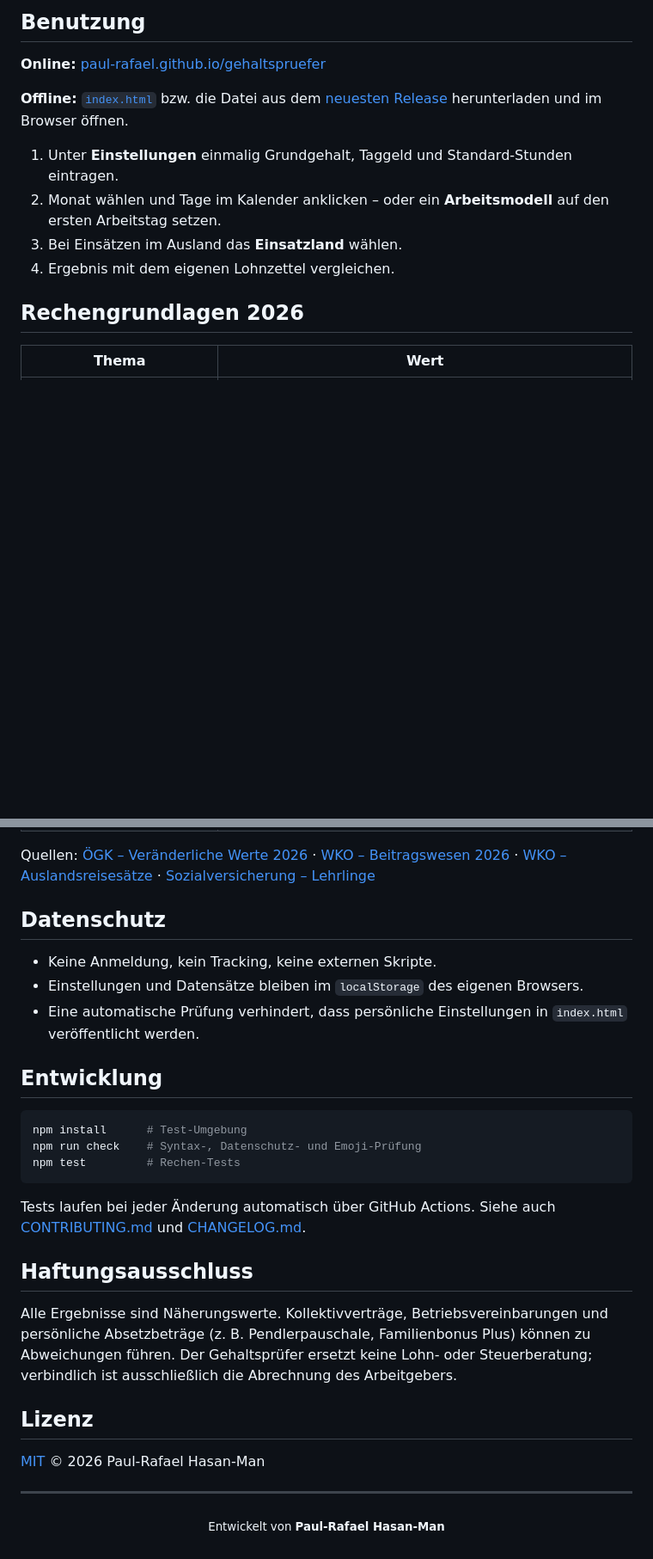
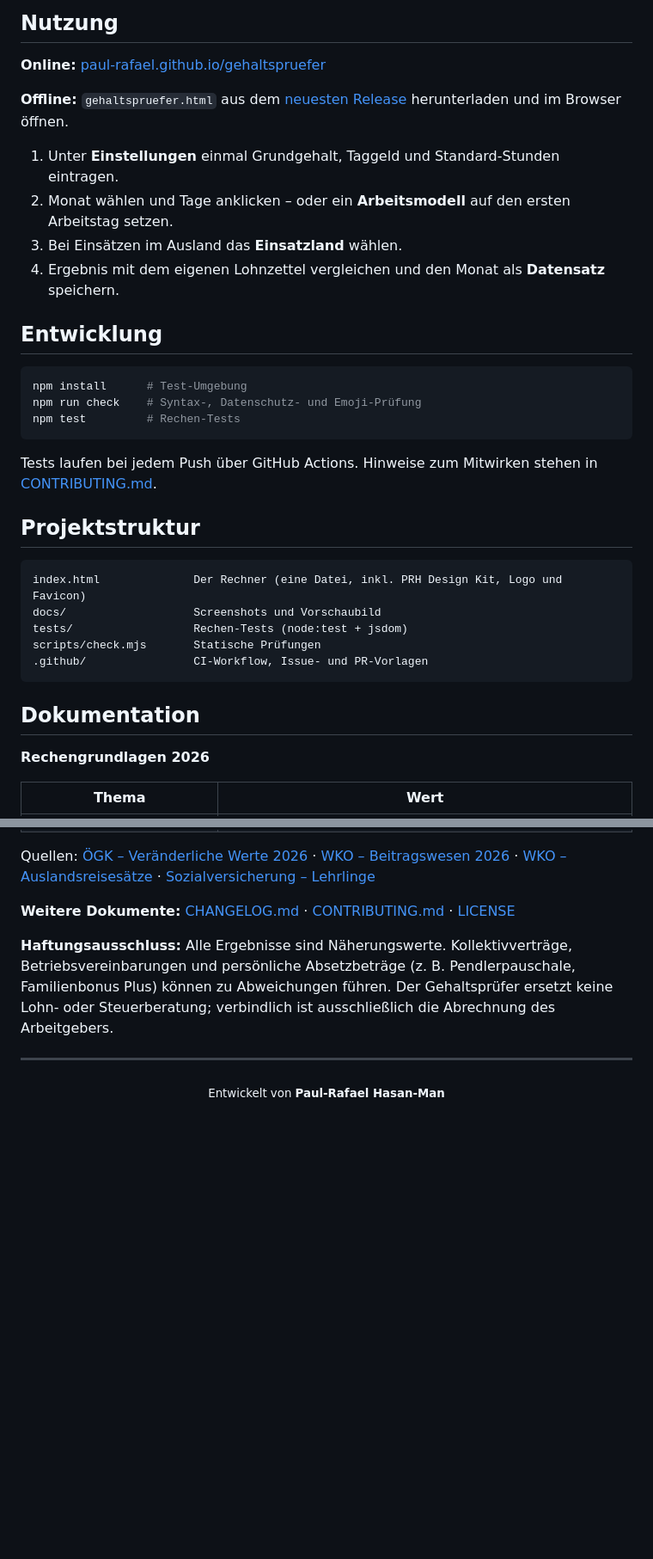
Before and after one commit to paul-rafael/einsatzrechner, a Markdown page: README.md, 2 parts joined by grey strips. Shown at 86% size. Drawn GitHub-style; blank space fills up the shorter version.

````diff
--- a/README.md
+++ b/README.md
@@ -51,17 +51,39 @@ Der Gehaltsprüfer ist ein Lohnrechner für Arbeitnehmerinnen und Arbeitnehmer i
 </details>
 
-## Benutzung
+## Nutzung
 
 **Online:** [paul-rafael.github.io/gehaltspruefer](https://paul-rafael.github.io/gehaltspruefer/)
 
-**Offline:** [`index.html`](index.html) bzw. die Datei aus dem [neuesten Release](https://github.com/paul-rafael/gehaltspruefer/releases/latest) herunterladen und im Browser öffnen.
+**Offline:** `gehaltspruefer.html` aus dem [neuesten Release](https://github.com/paul-rafael/gehaltspruefer/releases/latest) herunterladen und im Browser öffnen.
 
-1. Unter **Einstellungen** einmalig Grundgehalt, Taggeld und Standard-Stunden eintragen.
-2. Monat wählen und Tage im Kalender anklicken – oder ein **Arbeitsmodell** auf den ersten Arbeitstag setzen.
+1. Unter **Einstellungen** einmal Grundgehalt, Taggeld und Standard-Stunden eintragen.
+2. Monat wählen und Tage anklicken – oder ein **Arbeitsmodell** auf den ersten Arbeitstag setzen.
 3. Bei Einsätzen im Ausland das **Einsatzland** wählen.
-4. Ergebnis mit dem eigenen Lohnzettel vergleichen.
+4. Ergebnis mit dem eigenen Lohnzettel vergleichen und den Monat als **Datensatz** speichern.
 
-## Rechengrundlagen 2026
+## Entwicklung
+
+```bash
+npm install      # Test-Umgebung
+npm run check    # Syntax-, Datenschutz- und Emoji-Prüfung
+npm test         # Rechen-Tests
+```
+
+Tests laufen bei jedem Push über GitHub Actions. Hinweise zum Mitwirken stehen in [CONTRIBUTING.md](CONTRIBUTING.md).
+
+## Projektstruktur
+
+```
+index.html              Der Rechner (eine Datei, inkl. PRH Design Kit, Logo und Favicon)
+docs/                   Screenshots und Vorschaubild
+tests/                  Rechen-Tests (node:test + jsdom)
+scripts/check.mjs       Statische Prüfungen
+.github/                CI-Workflow, Issue- und PR-Vorlagen
+```
+
+## Dokumentation
+
+**Rechengrundlagen 2026**
 
 | Thema | Wert |
 | --- | --- |
@@ -76,29 +98,9 @@ Der Gehaltsprüfer ist ein Lohnrechner für Arbeitnehmerinnen und Arbeitnehmer i
 
 Quellen: [ÖGK – Veränderliche Werte 2026](https://www.oegk.at/cdscontent/?contentid=10007.908421&portal=oegkdgportal) · [WKO – Beitragswesen 2026](https://www.wko.at/entlohnung/beitragswesen-dienstnehmer-2026) · [WKO – Auslandsreisesätze](https://www.wko.at/entlohnung/auslandsreise-kostensaetze) · [Sozialversicherung – Lehrlinge](https://www.sozialversicherung.gv.at/cdscontent/?contentid=10007.905068)
 
-## Datenschutz
+**Weitere Dokumente:** [CHANGELOG.md](CHANGELOG.md) · [CONTRIBUTING.md](CONTRIBUTING.md) · [LICENSE](LICENSE)
 
-- Keine Anmeldung, kein Tracking, keine externen Skripte.
-- Einstellungen und Datensätze bleiben im `localStorage` des eigenen Browsers.
-- Eine automatische Prüfung verhindert, dass persönliche Einstellungen in `index.html` veröffentlicht werden.
-
-## Entwicklung
-
-```bash
-npm install      # Test-Umgebung
-npm run check    # Syntax-, Datenschutz- und Emoji-Prüfung
-npm test         # Rechen-Tests
-```
-
-Tests laufen bei jeder Änderung automatisch über GitHub Actions. Siehe auch [CONTRIBUTING.md](CONTRIBUTING.md) und [CHANGELOG.md](CHANGELOG.md).
-
-## Haftungsausschluss
-
-Alle Ergebnisse sind Näherungswerte. Kollektivverträge, Betriebsvereinbarungen und persönliche Absetzbeträge (z. B. Pendlerpauschale, Familienbonus Plus) können zu Abweichungen führen. Der Gehaltsprüfer ersetzt keine Lohn- oder Steuerberatung; verbindlich ist ausschließlich die Abrechnung des Arbeitgebers.
-
-## Lizenz
-
-[MIT](LICENSE) © 2026 Paul-Rafael Hasan-Man
+**Haftungsausschluss:** Alle Ergebnisse sind Näherungswerte. Kollektivverträge, Betriebsvereinbarungen und persönliche Absetzbeträge (z. B. Pendlerpauschale, Familienbonus Plus) können zu Abweichungen führen. Der Gehaltsprüfer ersetzt keine Lohn- oder Steuerberatung; verbindlich ist ausschließlich die Abrechnung des Arbeitgebers.
 
 ---
 
````
Also changed, not shown: other parts of README.md (+35 -35 lines), CHANGELOG.md (+9 -1 lines), CONTRIBUTING.md (+1 -1 lines), docs/banner.png (deleted), docs/screenshot.png, docs/social-preview.png, docs/stundenuebersicht.png, 3 other files.
